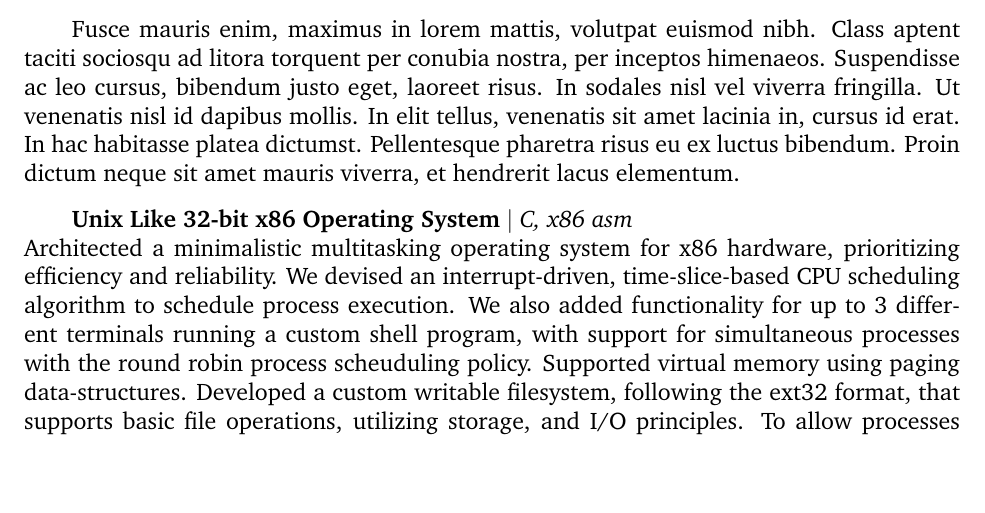
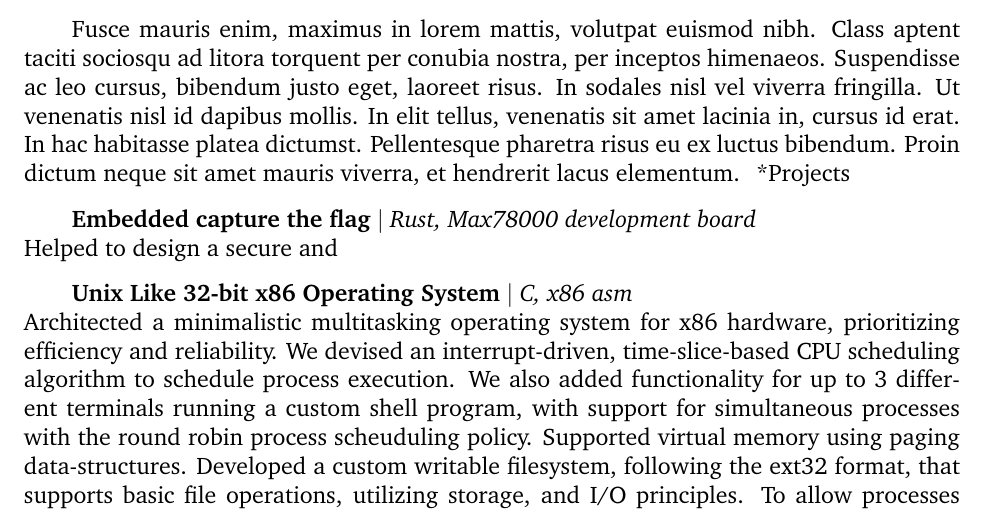
Before and after one commit to aswaroop976/cover_letter, a LaTeX letter (main.tex): part of page 1 of 2, cut so that both start at the same text, the shorter picture padded with empty space. The pictures show the PDF file main.pdf that the author committed with the source.

Commit message:
starting to write cv to send to ece mentor

```diff
--- a/main.tex
+++ b/main.tex
@@ -76,6 +76,14 @@
 % Body
 \vspace{-0.1in}\setlength\parindent{24pt}
 \noindent\input{body}
+% Section for Projects
+\section*{Projects}
+
+
+
+{\textbf{Embedded capture the flag} $|$ \emph{Rust, Max78000 development board}}{}
+\\
+Helped to design a secure and
 
 {\textbf{Unix Like 32-bit x86 Operating System} $|$ \emph{C, x86 asm}}{}
 \\
```
Also changed, not shown: main.pdf, 3 other files.
